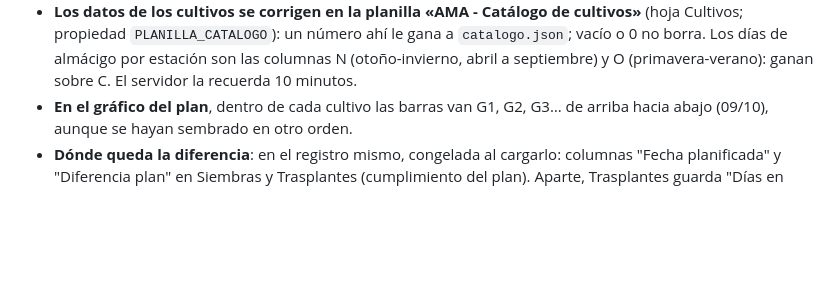
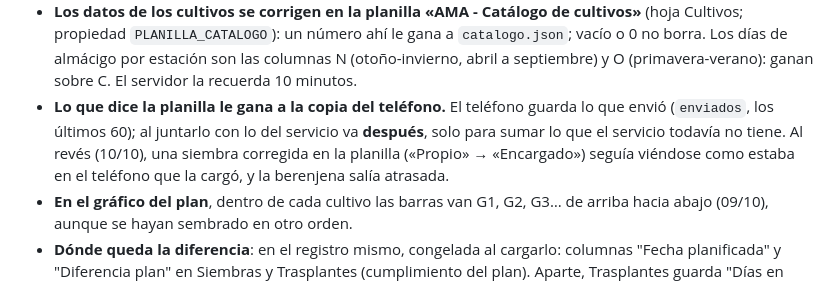
Before and after one commit to MartinTrigo/MonAgric, a Markdown page: CLAUDE.md, the part around the change. Rendered like a GitHub page; blank space fills up the shorter version.

Commit message:
CLAUDE.md: la planilla le gana a la copia del teléfono
Co-Authored-By: Claude Opus 5.5 <noreply@anthropic.com>

```diff
--- a/CLAUDE.md
+++ b/CLAUDE.md
@@ -153,6 +153,12 @@ temporada, tener un catálogo con fechas reales.
   le gana a `catalogo.json`; vacío o 0 no borra. Los días de almácigo por
   estación son las columnas N (otoño-invierno, abril a septiembre) y O
   (primavera-verano): ganan sobre C. El servidor la recuerda 10 minutos.
+- **Lo que dice la planilla le gana a la copia del teléfono.** El teléfono
+  guarda lo que envió (`enviados`, los últimos 60); al juntarlo con lo del
+  servicio va **después**, solo para sumar lo que el servicio todavía no
+  tiene. Al revés (10/10), una siembra corregida en la planilla («Propio» →
+  «Encargado») seguía viéndose como estaba en el teléfono que la cargó, y la
+  berenjena salía atrasada.
 - **En el gráfico del plan**, dentro de cada cultivo las barras van G1, G2,
   G3… de arriba hacia abajo (09/10), aunque se hayan sembrado en otro orden.
 - **Dónde queda la diferencia**: en el registro mismo, congelada al cargarlo:
```
